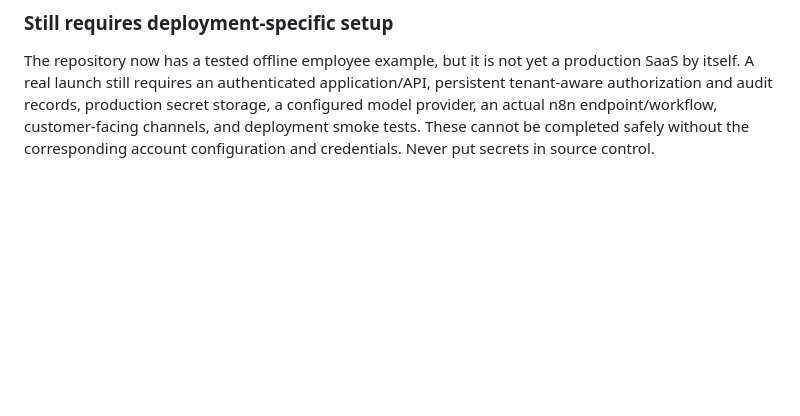
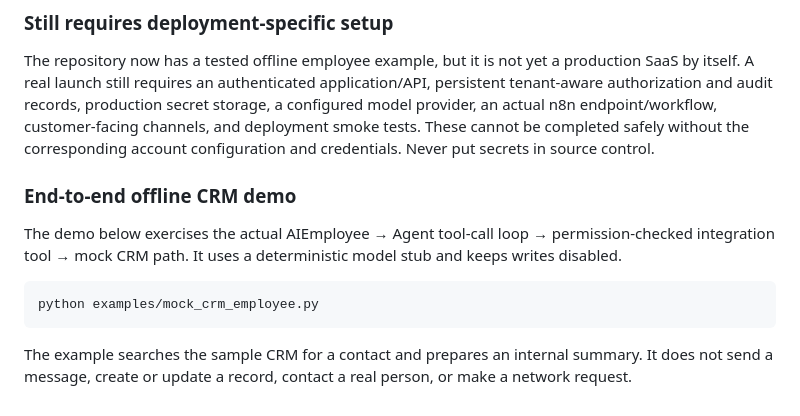
Before and after one commit to Manikumar-RMN/sna-ai-real-estate-ai-employee-test, a Markdown page: README.md, the part around the change. Drawn GitHub-style; blank space fills up the shorter version.

Commit message:
docs: add end-to-end mock CRM employee demo

````diff
--- a/README.md
+++ b/README.md
@@ -269,3 +269,14 @@ python examples/lead_qualification_employee.py
 ### Still requires deployment-specific setup
 
 The repository now has a tested offline employee example, but it is not yet a production SaaS by itself. A real launch still requires an authenticated application/API, persistent tenant-aware authorization and audit records, production secret storage, a configured model provider, an actual n8n endpoint/workflow, customer-facing channels, and deployment smoke tests. These cannot be completed safely without the corresponding account configuration and credentials. Never put secrets in source control.
+
+
+### End-to-end offline CRM demo
+
+The demo below exercises the actual AIEmployee → Agent tool-call loop → permission-checked integration tool → mock CRM path. It uses a deterministic model stub and keeps writes disabled.
+
+```bash
+python examples/mock_crm_employee.py
+```
+
+The example searches the sample CRM for a contact and prepares an internal summary. It does not send a message, create or update a record, contact a real person, or make a network request.
````
